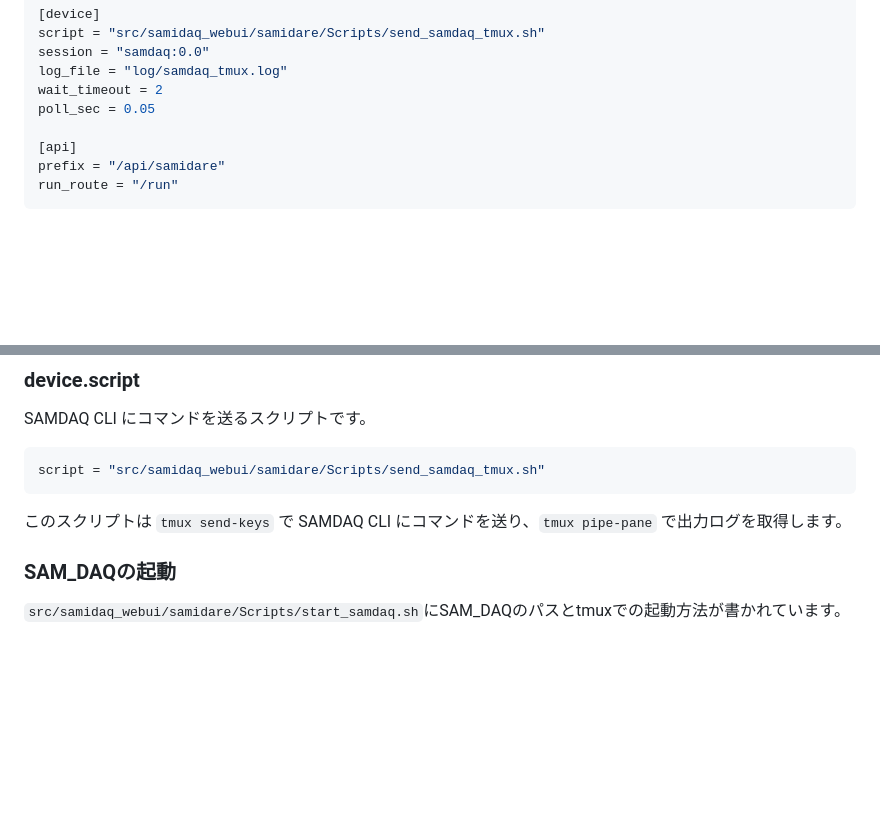
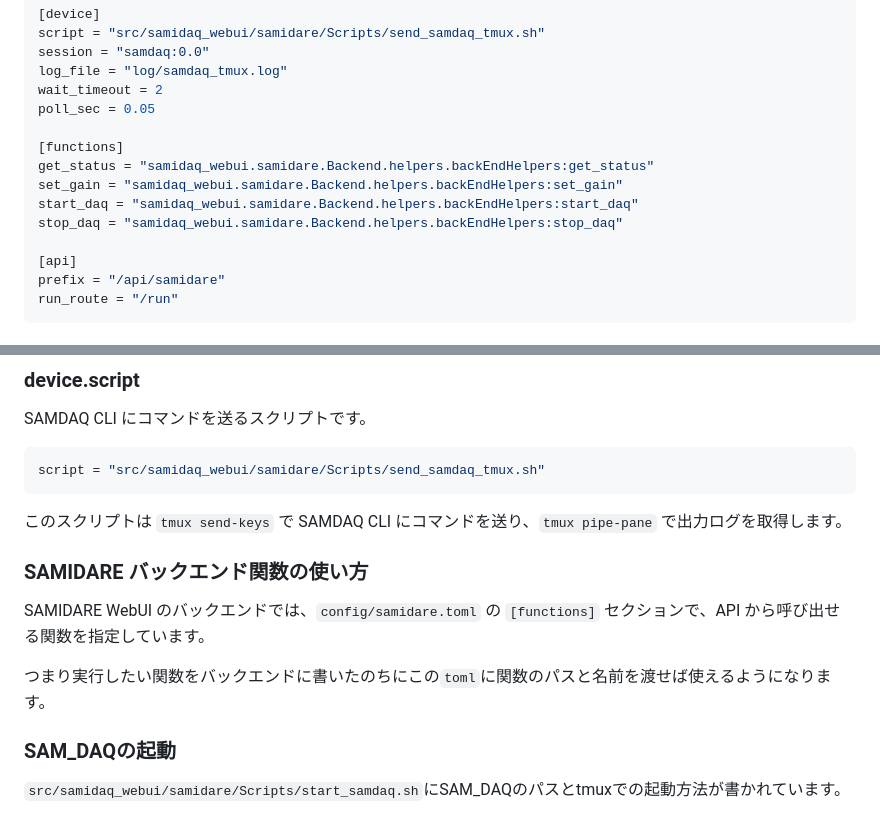
Before and after one commit to FumiHubCNS/samidaq_webui, a Markdown page: README.md, 2 parts joined by grey strips. Rendered like a GitHub page; blank space fills up the shorter version.

```diff
--- a/README.md
+++ b/README.md
@@ -99,6 +99,12 @@ log_file = "log/samdaq_tmux.log"
 wait_timeout = 2
 poll_sec = 0.05
 
+[functions]
+get_status = "samidaq_webui.samidare.Backend.helpers.backEndHelpers:get_status"
+set_gain = "samidaq_webui.samidare.Backend.helpers.backEndHelpers:set_gain"
+start_daq = "samidaq_webui.samidare.Backend.helpers.backEndHelpers:start_daq"
+stop_daq = "samidaq_webui.samidare.Backend.helpers.backEndHelpers:stop_daq"
+
 [api]
 prefix = "/api/samidare"
 run_route = "/run"
@@ -126,6 +132,13 @@ script = "src/samidaq_webui/samidare/Scripts/send_samdaq_tmux.sh"
 
 このスクリプトは `tmux send-keys` で SAMDAQ CLI にコマンドを送り、`tmux pipe-pane` で出力ログを取得します。
 
+
+### SAMIDARE バックエンド関数の使い方
+
+SAMIDARE WebUI のバックエンドでは、`config/samidare.toml` の `[functions]` セクションで、API から呼び出せる関数を指定しています。
+
+つまり実行したい関数をバックエンドに書いたのちにこの`toml`に関数のパスと名前を渡せば使えるようになります。
+
 ### SAM_DAQの起動
 
 `src/samidaq_webui/samidare/Scripts/start_samdaq.sh`にSAM_DAQのパスとtmuxでの起動方法が書かれています。
```
